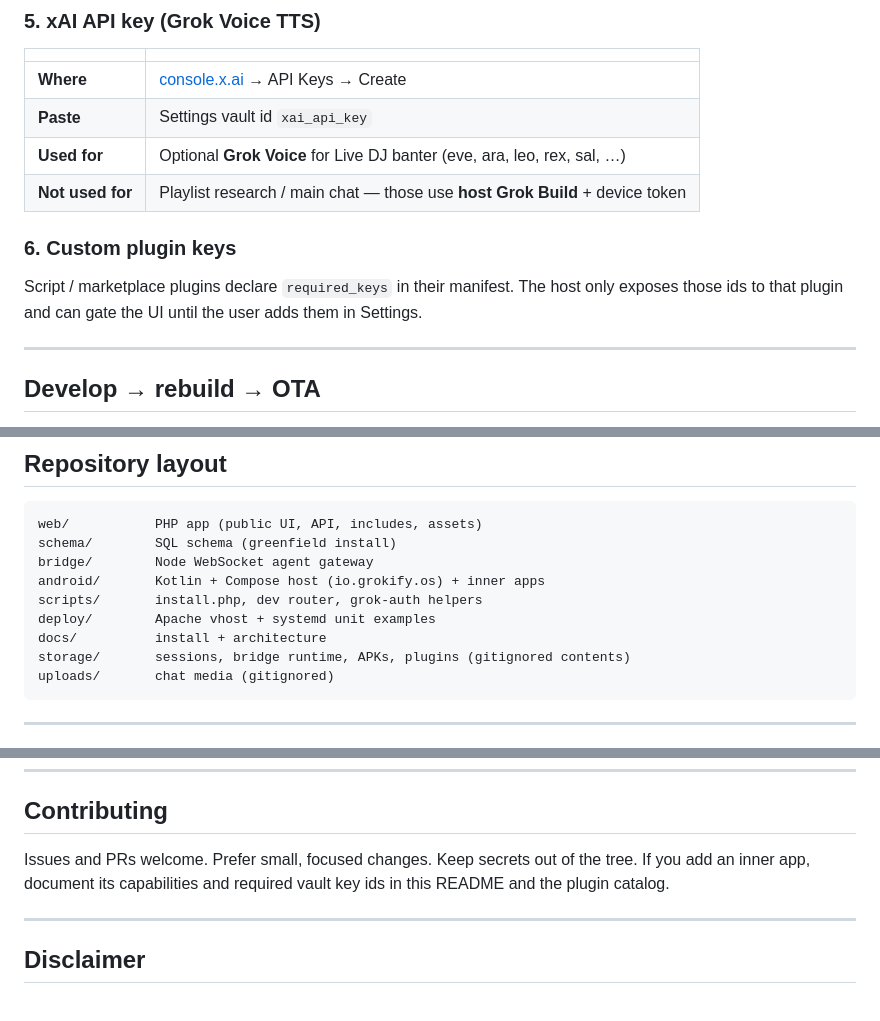
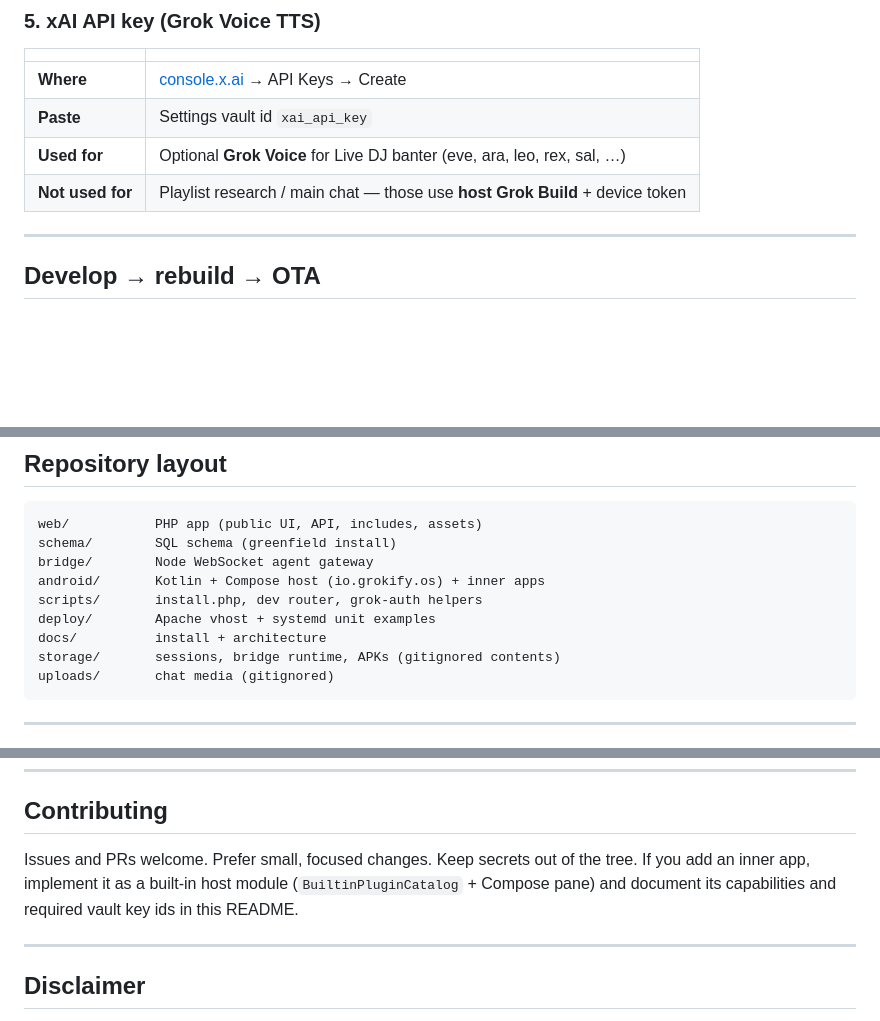
Before and after one commit to barbaramen1993-debug/grokifyos, a Markdown page: README.md, 3 parts joined by grey strips. Rendered like a GitHub page; blank space fills up the shorter version.

````diff
--- a/README.md
+++ b/README.md
@@ -220,10 +219,6 @@ Missing auth → APIs return a **clear error** (no invented usage).
 | **Used for** | Optional **Grok Voice** for Live DJ banter (eve, ara, leo, rex, sal, …) |
 | **Not used for** | Playlist research / main chat — those use **host Grok Build** + device token |
 
-### 6. Custom plugin keys
-
-Script / marketplace plugins declare `required_keys` in their manifest. The host only exposes those ids to that plugin and can gate the UI until the user adds them in Settings.
-
 ---
 
 ## Develop → rebuild → OTA
@@ -261,7 +256,7 @@ android/       Kotlin + Compose host (io.grokify.os) + inner apps
 scripts/       install.php, dev router, grok-auth helpers
 deploy/        Apache vhost + systemd unit examples
 docs/          install + architecture
-storage/       sessions, bridge runtime, APKs, plugins (gitignored contents)
+storage/       sessions, bridge runtime, APKs (gitignored contents)
 uploads/       chat media (gitignored)
 ```
 
@@ -307,7 +302,7 @@ Usage endpoints call billing with **your** credentials only. No phone-home to a
 
 ## Contributing
 
-Issues and PRs welcome. Prefer small, focused changes. Keep secrets out of the tree. If you add an inner app, document its capabilities and required vault key ids in this README and the plugin catalog.
+Issues and PRs welcome. Prefer small, focused changes. Keep secrets out of the tree. If you add an inner app, implement it as a built-in host module (`BuiltinPluginCatalog` + Compose pane) and document its capabilities and required vault key ids in this README.
 
 ---
 
````
Also changed, not shown: other parts of README.md (+7 -8 lines).
